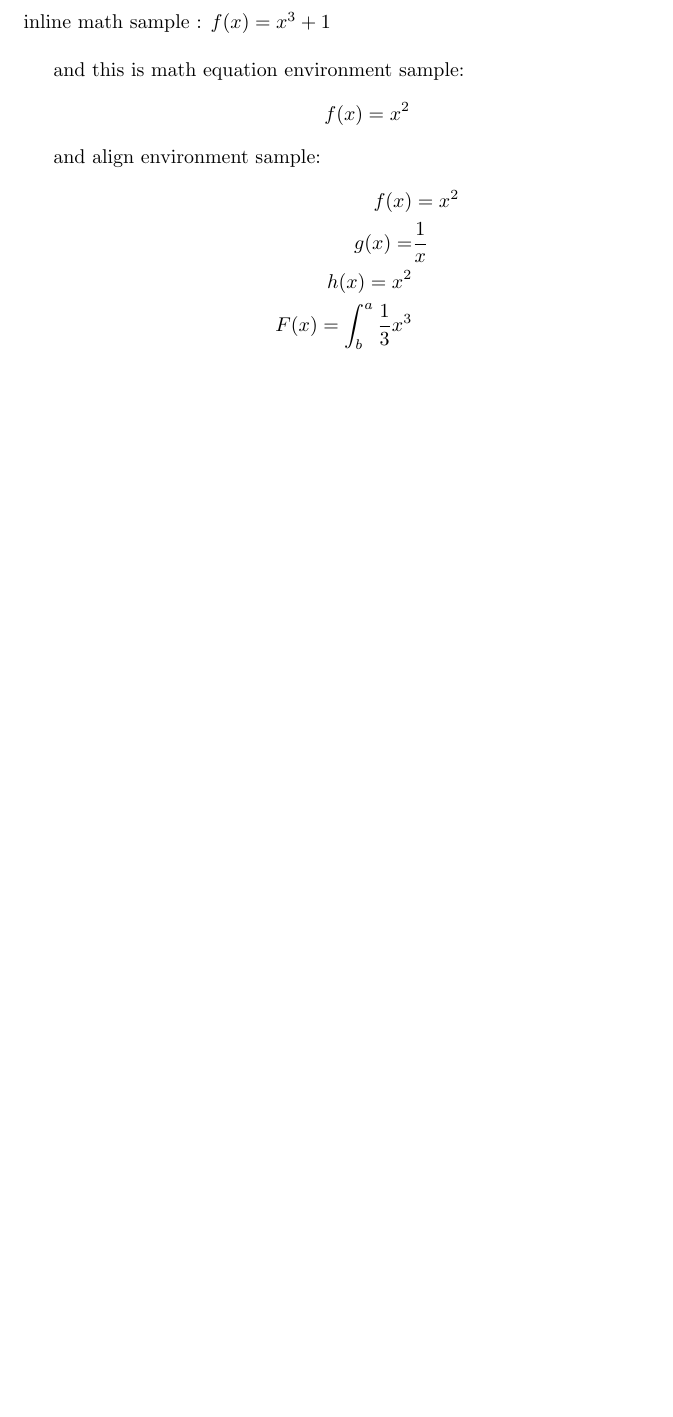
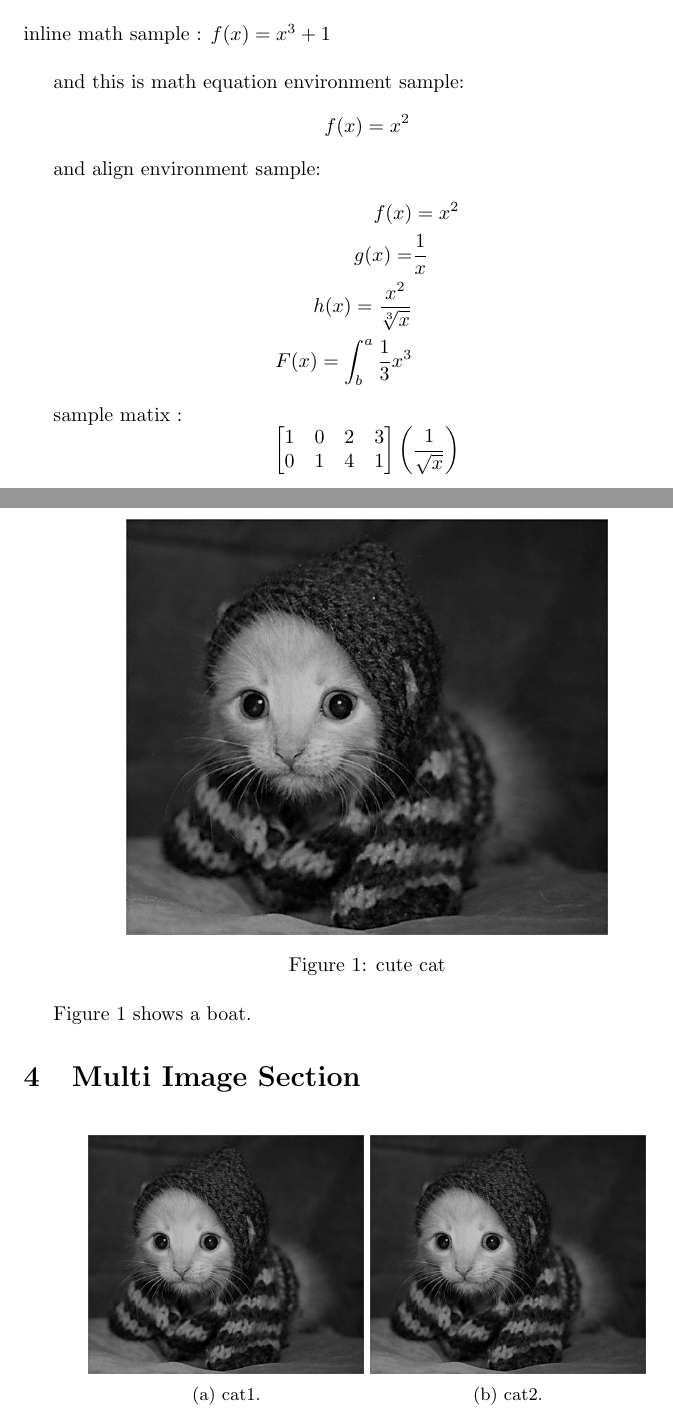
Before and after one commit to salehafzoon/latexTutorialFiles, a LaTeX document (latexFile1/latexFile1.tex): part of page 2 of 2 before the commit and two parts of pages 3 and 4 of 5 after it, the two joined at a grey line, cut so that both start at the same text, the shorter picture padded with empty space. Compiled offline with pdfLaTeX.

Commit message:
adding image and table of contents

```diff
--- a/latexFile1/latexFile1.tex
+++ b/latexFile1/latexFile1.tex
@@ -6,16 +6,22 @@
 % equation% is located in this package
 \usepackage{amsmath}
 
+\usepackage{graphicx}
+\usepackage{subcaption}
+\usepackage{setspace}
 
 \title{My first document}
 \date{2013-09-01}
 \author{Saleh Afzoon}
+
+\setcounter{tocdepth}{3}
 
 \begin{document}
 
 %delete first page number
 \pagenumbering{gobble}
 \maketitle
+
 \newpage
 
 \pagenumbering{arabic}
@@ -44,11 +53,48 @@ and this is math equation environment sample:
 	f(x) = x^2
 \end{equation*}
 
+
 and align environment sample:
 \begin{align*}
   f(x) &= x^2\\
   g(x) =& \frac{1}{x}\\
-  h(x) = x^2\\
+  h(x) = \frac{x^2}{\sqrt[3]{x}} \\
   F(x) = \int^a_b \frac{1}{3}x^3 &
 \end{align*}
 
+sample matix :
+$$
+\left[
+\begin{matrix}
+1 & 0 & 2 & 3\\
+0 & 1 & 4 & 1
+\end{matrix}
+\right]
+\left(\frac{1}{\sqrt{x}}\right)
+$$
+
+%label which is invisible, but useful if we want to refer to our figure in our document.You can use the \ref command to refer to the figure (marked by label)
+\newpage
+
+\section{Image Section}
+\begin{figure}[h!]
+
+\centering
+\includegraphics[width=0.7\linewidth]{profile2.jpg}
+\caption{cute cat}
+\label{fig:cat}
+\end{figure}
+
+Figure \ref{fig:cat} shows a boat.
+
+\section{Multi Image Section}
+\begin{figure}[h!]
+\centering
+\begin{subfigure}[b]{0.4\linewidth}
+\includegraphics[width=\linewidth]{profile2.jpg}
+\caption{cat1.}
+\end{subfigure}
+\begin{subfigure}[b]{0.4\linewidth}
+\includegraphics[width=\linewidth]{profile2.jpg}
+\caption{cat2.}
+\end{subfigure}
```
Also changed, not shown: latexFile1/latexFile1.pdf, latexFile1/profile2.jpg (added), latexFile1/latexFile1.tex (26 more changed lines), 6 other files.
